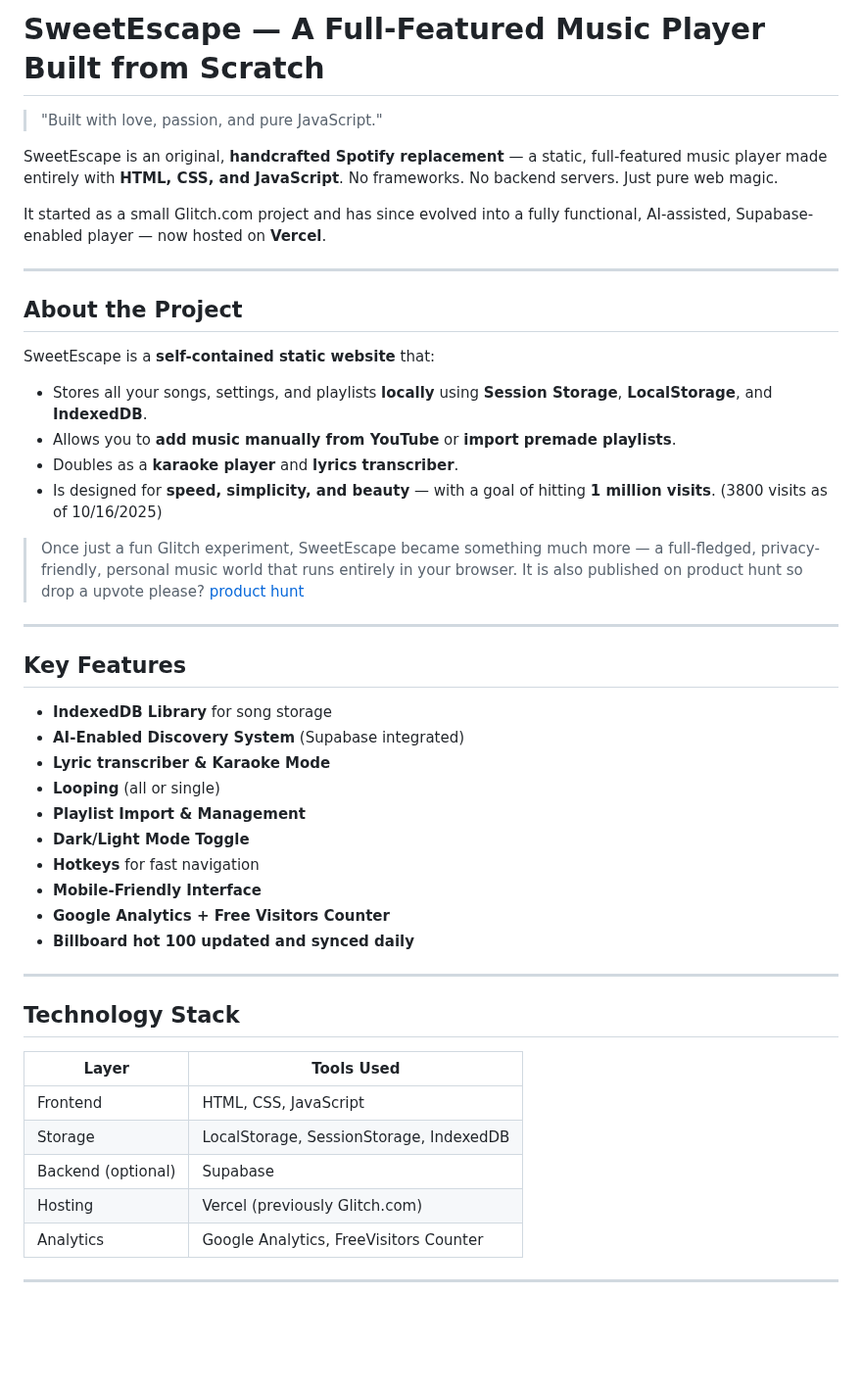
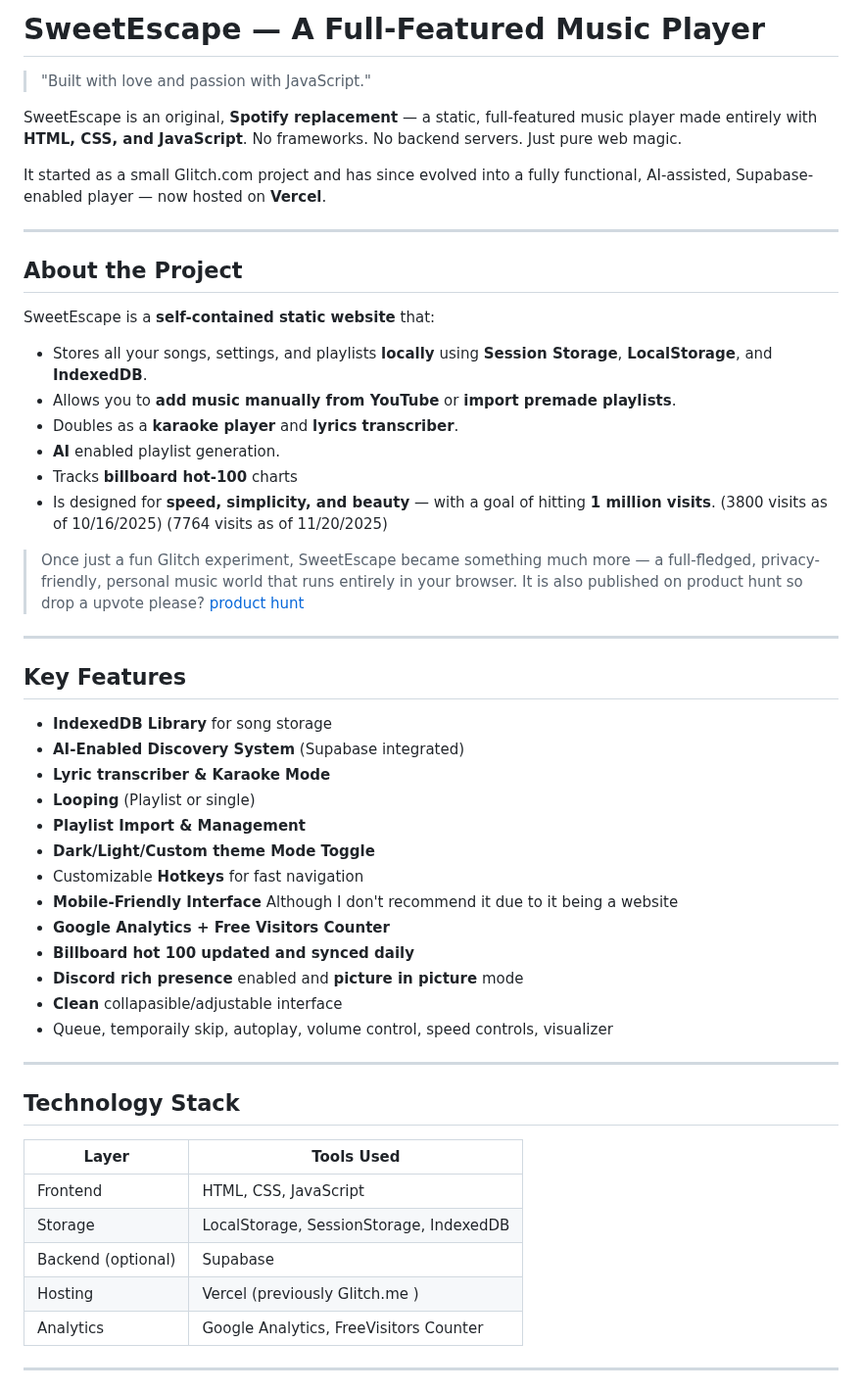
Before and after one commit to fish-aimf/sweetescape-music-player, a Markdown page: README.md, the part around one of its changes. Shown at 98% size. Drawn GitHub-style; blank space fills up the shorter version.

```diff
--- a/README.md
+++ b/README.md
@@ -1,8 +1,8 @@
-# SweetEscape — A Full-Featured Music Player Built from Scratch
+# SweetEscape — A Full-Featured Music Player
 
-> "Built with love, passion, and pure JavaScript."
+> "Built with love and passion with JavaScript."
 
-SweetEscape is an original, **handcrafted Spotify replacement** — a static, full-featured music player made entirely with **HTML, CSS, and JavaScript**.
+SweetEscape is an original, **Spotify replacement** — a static, full-featured music player made entirely with **HTML, CSS, and JavaScript**.
 No frameworks. No backend servers. Just pure web magic.
 
 It started as a small Glitch.com project and has since evolved into a fully functional, AI-assisted, Supabase-enabled player — now hosted on **Vercel**.
@@ -16,7 +16,9 @@ SweetEscape is a **self-contained static website** that:
 * Stores all your songs, settings, and playlists **locally** using **Session Storage**, **LocalStorage**, and **IndexedDB**.
 * Allows you to **add music manually from YouTube** or **import premade playlists**.
 * Doubles as a **karaoke player** and **lyrics transcriber**.
-* Is designed for **speed, simplicity, and beauty** — with a goal of hitting **1 million visits**. (3800 visits as of 10/16/2025)
+* **AI** enabled playlist generation.
+* Tracks **billboard hot-100** charts
+* Is designed for **speed, simplicity, and beauty** — with a goal of hitting **1 million visits**. (3800 visits as of 10/16/2025) (7764 visits as of 11/20/2025)
 
 > Once just a fun Glitch experiment, SweetEscape became something much more —
 > a full-fledged, privacy-friendly, personal music world that runs entirely in your browser.
@@ -29,13 +31,16 @@ SweetEscape is a **self-contained static website** that:
 * **IndexedDB Library** for song storage
 * **AI-Enabled Discovery System** (Supabase integrated)
 * **Lyric transcriber & Karaoke Mode**
-* **Looping** (all or single)
+* **Looping** (Playlist or single)
 * **Playlist Import & Management**
-* **Dark/Light Mode Toggle**
-* **Hotkeys** for fast navigation
-* **Mobile-Friendly Interface**
+* **Dark/Light/Custom theme Mode Toggle**
+* Customizable **Hotkeys** for fast navigation
+* **Mobile-Friendly Interface** Although I don't recommend it due to it being a website
 * **Google Analytics + Free Visitors Counter**
 * **Billboard hot 100 updated and synced daily**
+* **Discord rich presence** enabled and **picture in picture** mode
+* **Clean** collapasible/adjustable interface
+* Queue, temporaily skip, autoplay, volume control, speed controls, visualizer
 
 ---
 
@@ -46,7 +51,7 @@ SweetEscape is a **self-contained static website** that:
 | Frontend           | HTML, CSS, JavaScript                   |
 | Storage            | LocalStorage, SessionStorage, IndexedDB |
 | Backend (optional) | Supabase                                |
-| Hosting            | Vercel (previously Glitch.com)          |
+| Hosting            | Vercel (previously Glitch.me )          |
 | Analytics          | Google Analytics, FreeVisitors Counter  |
 
 ---
```
Also changed, not shown: other parts of README.md (+3 -5 lines).
